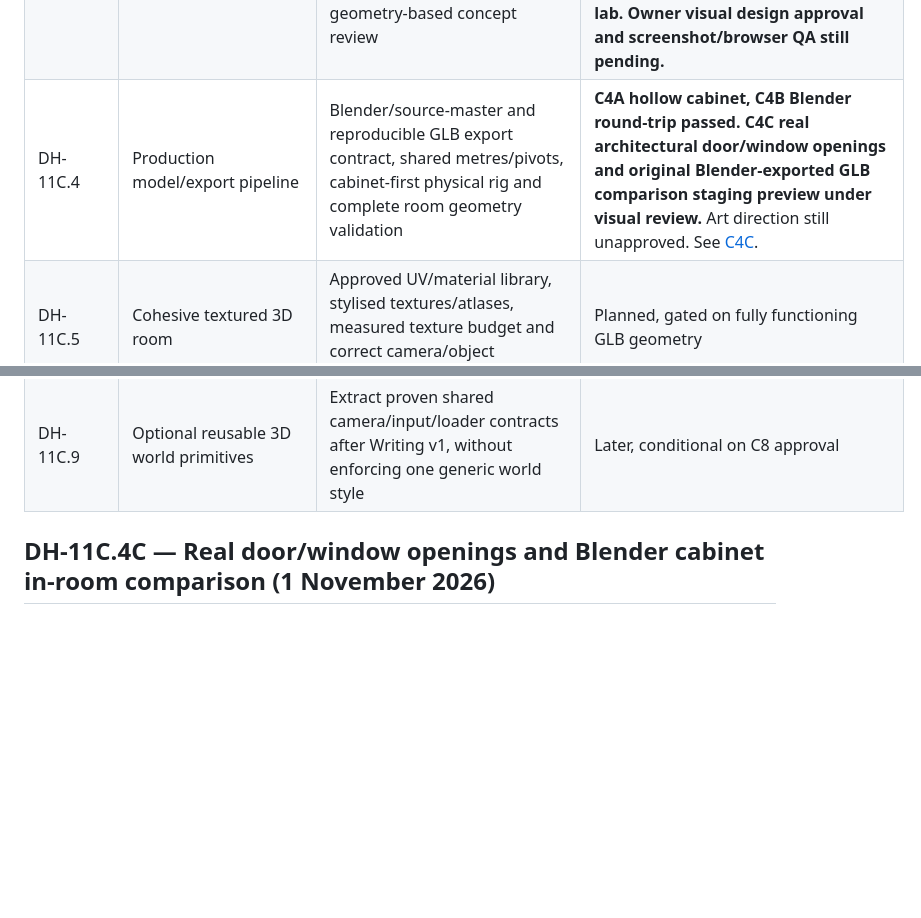
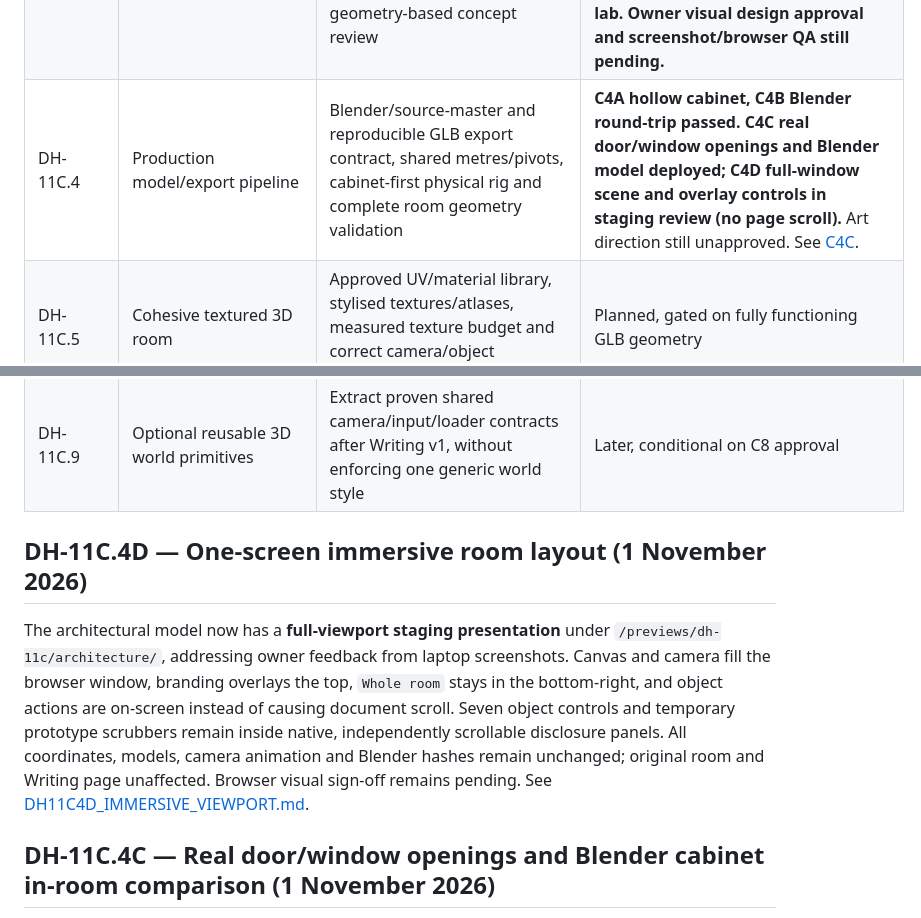
Before and after one commit to tametheboardgame/davehub, a Markdown page: docs/ROADMAP.md, 2 parts joined by grey strips. Drawn GitHub-style; blank space fills up the shorter version.

Commit message:
docs(roadmap): track DH-11C.4D immersive single-screen stage and review gate

```diff
--- a/docs/ROADMAP.md
+++ b/docs/ROADMAP.md
@@ -63,12 +63,16 @@
 | DH-11C.1 | The Living Filing Cabinet | First fully explorable object inside the Writing island: original layered cabinet art, zoom to cabinet, five physical drawers, folder examination, persisted discoveries, accessible mobile interactions, approved-catalogue isolation | **Geometry-first reset adopted. A separate five-drawer CSS 3D mechanics laboratory is implemented for /previews/dh-11c/cabinet/ with fixed case/drawer depth, camera yaw/pitch controls and scrubbable movement. Full art integration remains blocked until geometry prototype is reviewed and approved; the current Writing room stays unchanged. See [DH11C1_LIVING_FILING_CABINET.md](DH11C1_LIVING_FILING_CABINET.md).** |
 | DH-11C.2 | Explore the complete Manuscript Hoard in 3D | One shared WebGL camera/coordinate system, actual 3D room and seven furniture/scene interactions, keyboard/mobile focus navigation, no new publications | **Mechanics prototype implemented, owner liked, staging/Cloudflare checks passed; visual production design and real Writing-world integration still pending.** See [DH11C2_FULL_ROOM_GEOMETRY.md](DH11C2_FULL_ROOM_GEOMETRY.md). |
 | DH-11C.3 | Art direction and asset bible | Owner-approved style/material/lighting reference, eight camera views, P0/P1/P2 model inventory and geometry-based concept review | **DH-11C.3A implementation in review: draft art bible, camera/geometry source audit, 21-asset inventory, GLB contract and interactive same-geometry palette lab. Owner visual design approval and screenshot/browser QA still pending.** |
-| DH-11C.4 | Production model/export pipeline | Blender/source-master and reproducible GLB export contract, shared metres/pivots, cabinet-first physical rig and complete room geometry validation | **C4A hollow cabinet, C4B Blender round-trip passed. C4C real architectural door/window openings and original Blender-exported GLB comparison staging preview under visual review.** Art direction still unapproved. See [C4C](DH11C4C_ARCHITECTURE_AND_BLENDER_COMPARE.md). |
+| DH-11C.4 | Production model/export pipeline | Blender/source-master and reproducible GLB export contract, shared metres/pivots, cabinet-first physical rig and complete room geometry validation | **C4A hollow cabinet, C4B Blender round-trip passed. C4C real door/window openings and Blender model deployed; C4D full-window scene and overlay controls in staging review (no page scroll).** Art direction still unapproved. See [C4C](DH11C4C_ARCHITECTURE_AND_BLENDER_COMPARE.md). |
 | DH-11C.5 | Cohesive textured 3D room | Approved UV/material library, stylised textures/atlases, measured texture budget and correct camera/object readability | Planned, gated on fully functioning GLB geometry |
 | DH-11C.6 | Lighting, effects and motion polish | Warm/cool cinematic lighting, restrained atmosphere, camera-motion and accessibility/performance evidence | Planned, gated on first textured scene |
 | DH-11C.7 | Deep physical interactions and approved manuscript content | Five drawers and folder lift/inspect/return, other object mechanics, deterministic approved-only content adapter and full accessible fallbacks | Planned; no new content approval granted |
 | DH-11C.8 | Staging integration and release QA | Cross-browser/mobile QA, cold-load/fps checks, content and game regressions, reversible staging integration and owner approval | Planned; **no production-domain changes** |
 | DH-11C.9 | Optional reusable 3D world primitives | Extract proven shared camera/input/loader contracts after Writing v1, without enforcing one generic world style | Later, conditional on C8 approval |
+
+## DH-11C.4D — One-screen immersive room layout (1 November 2026)
+
+The architectural model now has a **full-viewport staging presentation** under `/previews/dh-11c/architecture/`, addressing owner feedback from laptop screenshots. Canvas and camera fill the browser window, branding overlays the top, `Whole room` stays in the bottom-right, and object actions are on-screen instead of causing document scroll. Seven object controls and temporary prototype scrubbers remain inside native, independently scrollable disclosure panels. All coordinates, models, camera animation and Blender hashes remain unchanged; original room and Writing page unaffected. Browser visual sign-off remains pending. See [DH11C4D_IMMERSIVE_VIEWPORT.md](DH11C4D_IMMERSIVE_VIEWPORT.md).
 
 ## DH-11C.4C — Real door/window openings and Blender cabinet in-room comparison (1 November 2026)
 
```
